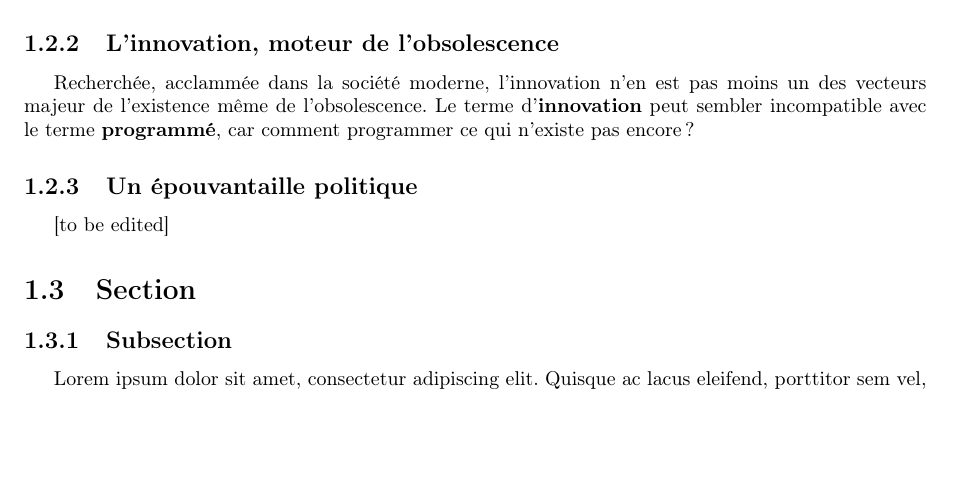
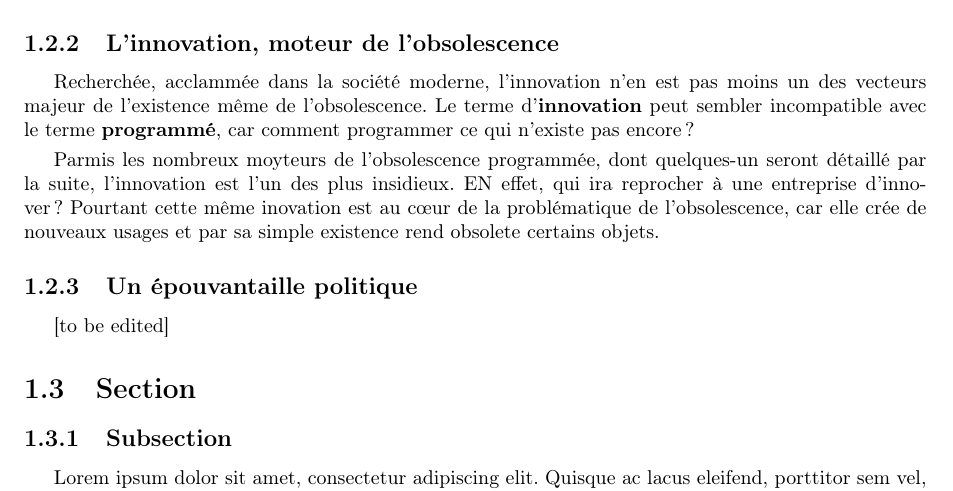
Before and after one commit to Entilore/Mono, a LaTeX document (Rapport/main.tex, which reads Rapport/c1/s2/ss2/subsection.tex): part of page 6 of 24, cut so that both start at the same text, the shorter picture padded with empty space. Compiled offline with pdfLaTeX.

Commit message:
Update part 1, sub 2, b

```diff
--- a/Rapport/c1/s2/ss2/subsection.tex
+++ b/Rapport/c1/s2/ss2/subsection.tex
@@ -1,2 +1,4 @@
 \subsection{L'innovation, moteur de l'obsolescence}
 Recherchée, acclammée dans la société moderne, l'innovation n'en est pas moins un des vecteurs majeur de l'existence même de l'obsolescence. Le terme d'\textbf{innovation} peut sembler incompatible avec le terme \textbf{programmé}, car comment programmer ce qui n'existe pas encore ?
+\smallbreak
+Parmis les nombreux moyteurs de l'\op, dont quelques-un seront détaillé par la suite, l'innovation est l'un des plus insidieux. EN effet, qui ira reprocher à une entreprise d'innover ? Pourtant cette même inovation est au cœur de la problématique de l'obsolescence, car elle crée de nouveaux usages et par sa simple existence rend obsolete certains objets.
```
